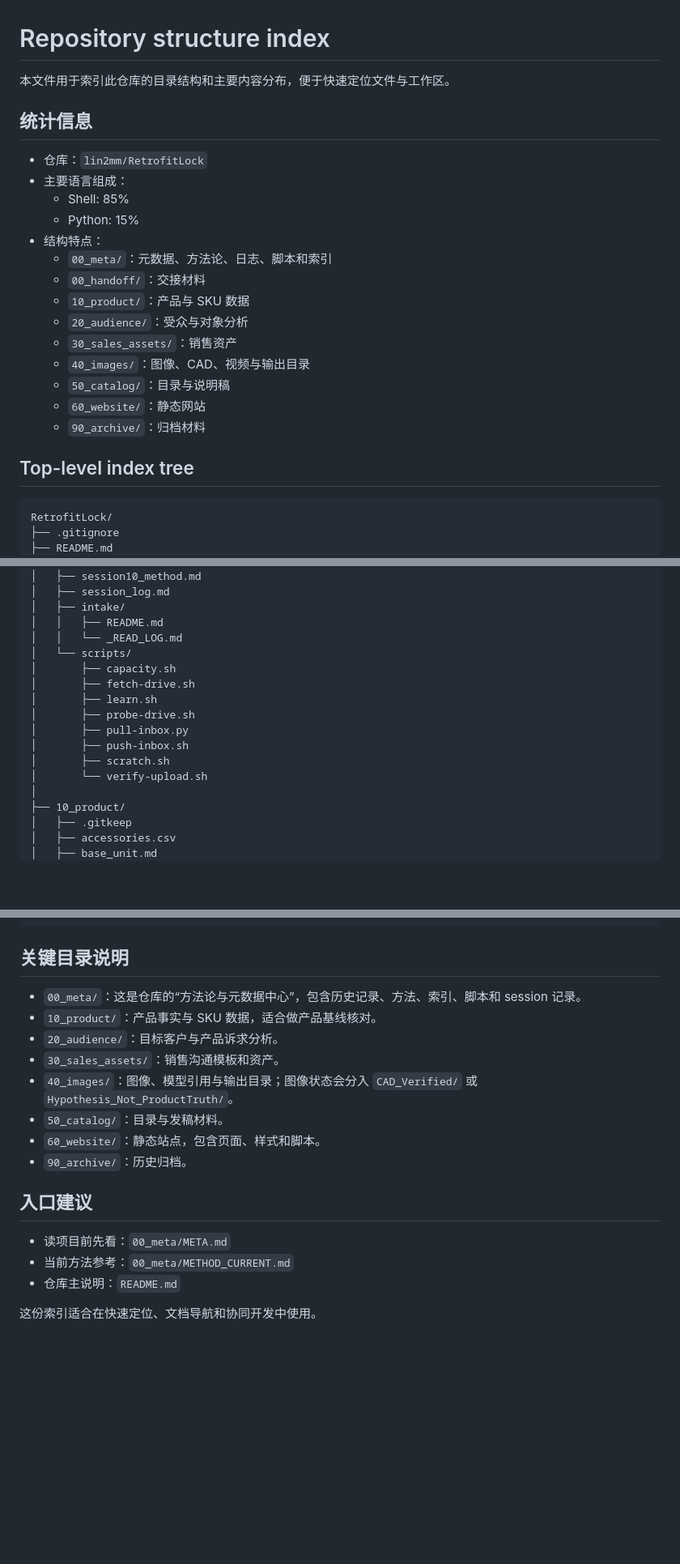
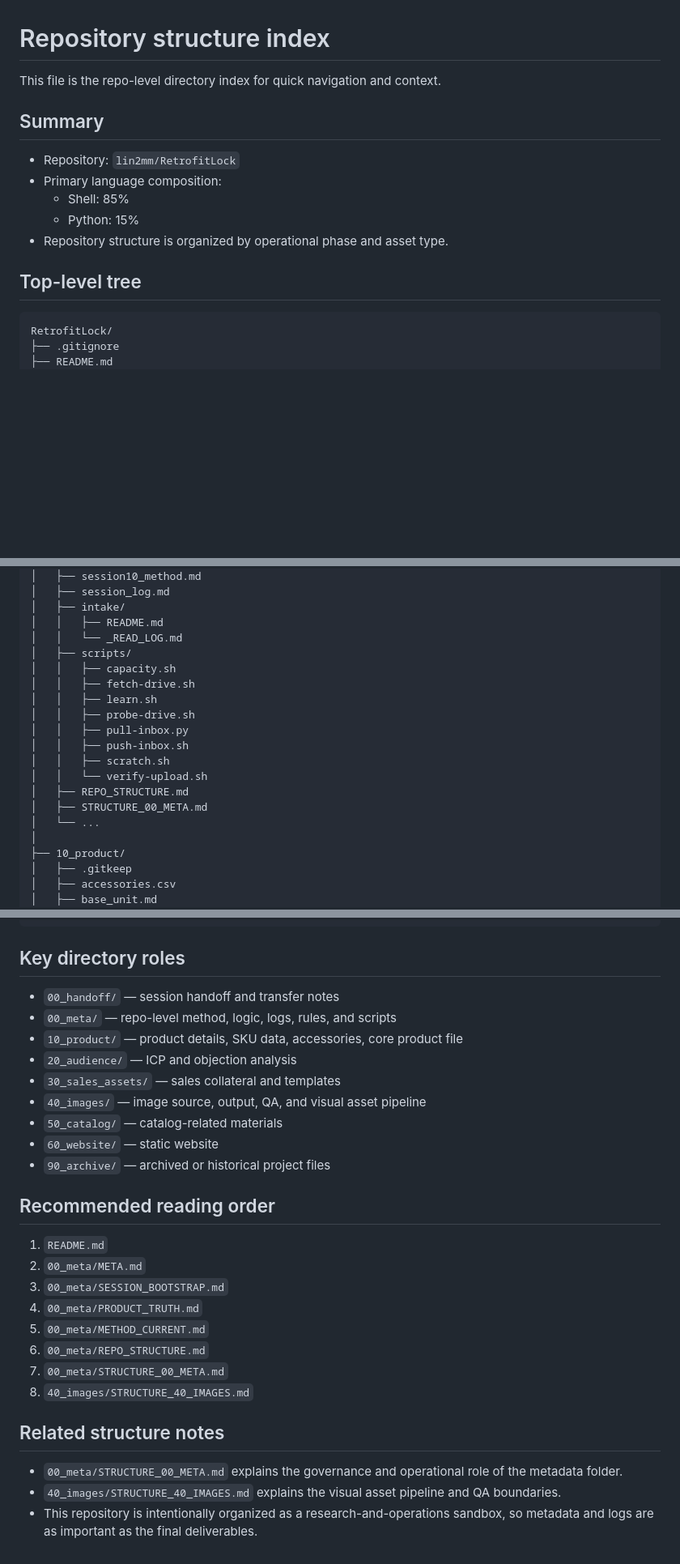
Before and after one commit to lin2mm/RetrofitLock, a Markdown page: 00_meta/REPO_STRUCTURE.md, 3 parts joined by grey strips. Shown at 81% size. Rendered like a GitHub page; blank space fills up the shorter version.

Commit message:
Finalize the repo-level index and reference detailed structure notes for meta and image folders

````diff
--- a/00_meta/REPO_STRUCTURE.md
+++ b/00_meta/REPO_STRUCTURE.md
@@ -1,25 +1,16 @@
 # Repository structure index
 
-本文件用于索引此仓库的目录结构和主要内容分布，便于快速定位文件与工作区。
+This file is the repo-level directory index for quick navigation and context.
 
-## 统计信息
+## Summary
 
-- 仓库：`lin2mm/RetrofitLock`
-- 主要语言组成：
+- Repository: `lin2mm/RetrofitLock`
+- Primary language composition:
   - Shell: 85%
   - Python: 15%
-- 结构特点：
-  - `00_meta/`：元数据、方法论、日志、脚本和索引
-  - `00_handoff/`：交接材料
-  - `10_product/`：产品与 SKU 数据
-  - `20_audience/`：受众与对象分析
-  - `30_sales_assets/`：销售资产
-  - `40_images/`：图像、CAD、视频与输出目录
-  - `50_catalog/`：目录与说明稿
-  - `60_website/`：静态网站
-  - `90_archive/`：归档材料
+- Repository structure is organized by operational phase and asset type.
 
-## Top-level index tree
+## Top-level tree
 
 ```text
 RetrofitLock/
@@ -79,15 +70,18 @@ RetrofitLock/
 │   ├── intake/
 │   │   ├── README.md
 │   │   └── _READ_LOG.md
-│   └── scripts/
-│       ├── capacity.sh
-│       ├── fetch-drive.sh
-│       ├── learn.sh
-│       ├── probe-drive.sh
-│       ├── pull-inbox.py
-│       ├── push-inbox.sh
-│       ├── scratch.sh
-│       └── verify-upload.sh
+│   ├── scripts/
+│   │   ├── capacity.sh
+│   │   ├── fetch-drive.sh
+│   │   ├── learn.sh
+│   │   ├── probe-drive.sh
+│   │   ├── pull-inbox.py
+│   │   ├── push-inbox.sh
+│   │   ├── scratch.sh
+│   │   └── verify-upload.sh
+│   ├── REPO_STRUCTURE.md
+│   ├── STRUCTURE_00_META.md
+│   └── ...
 │
 ├── 10_product/
 │   ├── .gitkeep
@@ -140,21 +132,31 @@ RetrofitLock/
     └── README.md
 ```
 
-## 关键目录说明
+## Key directory roles
 
-- `00_meta/`：这是仓库的“方法论与元数据中心”，包含历史记录、方法、索引、脚本和 session 记录。
-- `10_product/`：产品事实与 SKU 数据，适合做产品基线核对。
-- `20_audience/`：目标客户与产品诉求分析。
-- `30_sales_assets/`：销售沟通模板和资产。
-- `40_images/`：图像、模型引用与输出目录；图像状态会分入 `CAD_Verified/` 或 `Hypothesis_Not_ProductTruth/`。
-- `50_catalog/`：目录与发稿材料。
-- `60_website/`：静态站点，包含页面、样式和脚本。
-- `90_archive/`：历史归档。
+- `00_handoff/` — session handoff and transfer notes
+- `00_meta/` — repo-level method, logic, logs, rules, and scripts
+- `10_product/` — product details, SKU data, accessories, core product file
+- `20_audience/` — ICP and objection analysis
+- `30_sales_assets/` — sales collateral and templates
+- `40_images/` — image source, output, QA, and visual asset pipeline
+- `50_catalog/` — catalog-related materials
+- `60_website/` — static website
+- `90_archive/` — archived or historical project files
 
-## 入口建议
+## Recommended reading order
 
-- 读项目前先看：`00_meta/META.md`
-- 当前方法参考：`00_meta/METHOD_CURRENT.md`
-- 仓库主说明：`README.md`
+1. `README.md`
+2. `00_meta/META.md`
+3. `00_meta/SESSION_BOOTSTRAP.md`
+4. `00_meta/PRODUCT_TRUTH.md`
+5. `00_meta/METHOD_CURRENT.md`
+6. `00_meta/REPO_STRUCTURE.md`
+7. `00_meta/STRUCTURE_00_META.md`
+8. `40_images/STRUCTURE_40_IMAGES.md`
 
-这份索引适合在快速定位、文档导航和协同开发中使用。
+## Related structure notes
+
+- `00_meta/STRUCTURE_00_META.md` explains the governance and operational role of the metadata folder.
+- `40_images/STRUCTURE_40_IMAGES.md` explains the visual asset pipeline and QA boundaries.
+- This repository is intentionally organized as a research-and-operations sandbox, so metadata and logs are as important as the final deliverables.
````
Also changed, not shown: other parts of 00_meta/REPO_STRUCTURE.md (+3 -5 lines).
